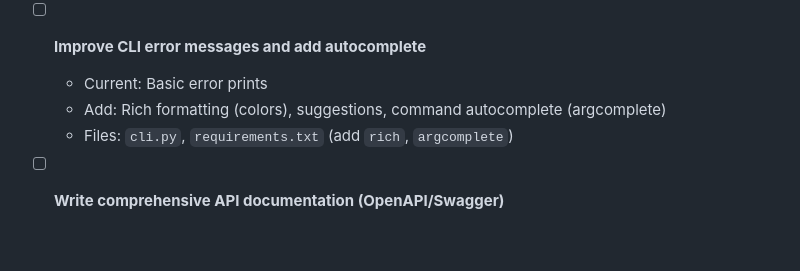
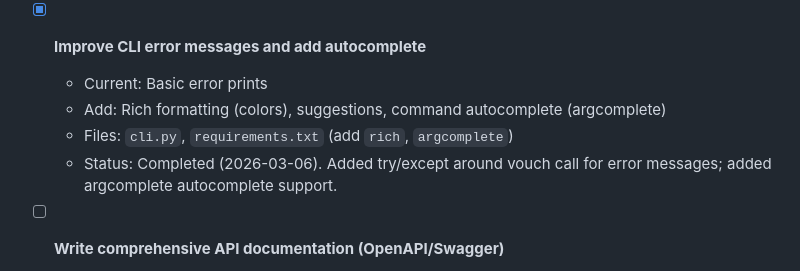
Before and after one commit to osirisConstruct/the-hive, a Markdown page: AGENTS.md, the part around the change. GitHub-like rendering; blank space fills up the shorter version.

Commit message:
docs(agents): mark 'Improve CLI error messages and add autocomplete' as completed; add status note

```diff
--- a/AGENTS.md
+++ b/AGENTS.md
@@ -326,10 +326,11 @@ curl -X POST "https://the-hive-o6y8.onrender.com/agents/onboard" \
   - Features: zoom/pan, node size=trust, color scale, edge weight, min-trust filter, show/hide edges, tooltip, export PNG
   - Status: Implementation done; testing and documentation pending
 
-- [ ] **Improve CLI error messages and add autocomplete**
+- [x] **Improve CLI error messages and add autocomplete**
   - Current: Basic error prints
   - Add: Rich formatting (colors), suggestions, command autocomplete (argcomplete)
   - Files: `cli.py`, `requirements.txt` (add `rich`, `argcomplete`)
+  - Status: Completed (2026-03-06). Added try/except around vouch call for error messages; added argcomplete autocomplete support.
 
 - [ ] **Write comprehensive API documentation (OpenAPI/Swagger)**
   - Current: Minimal docstrings
```
